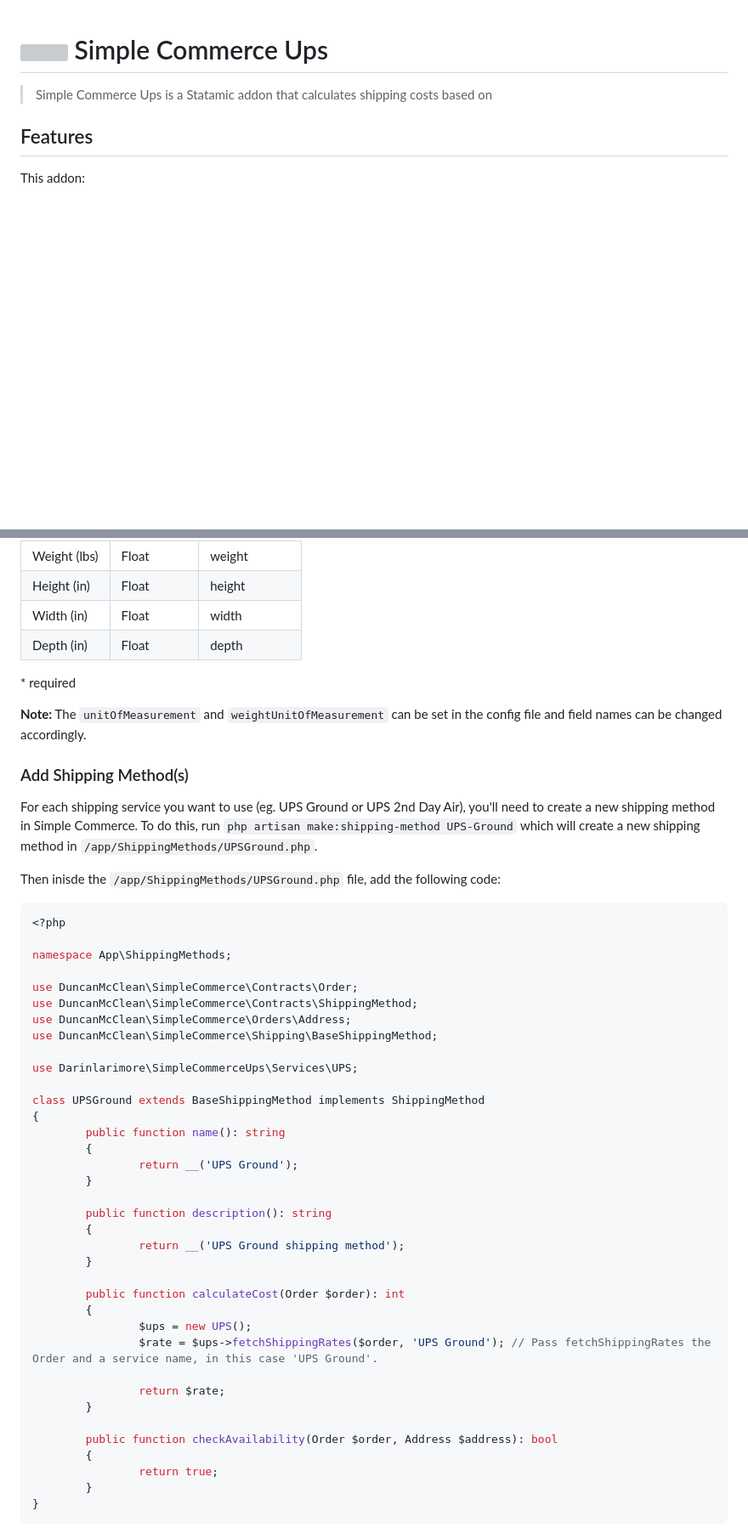
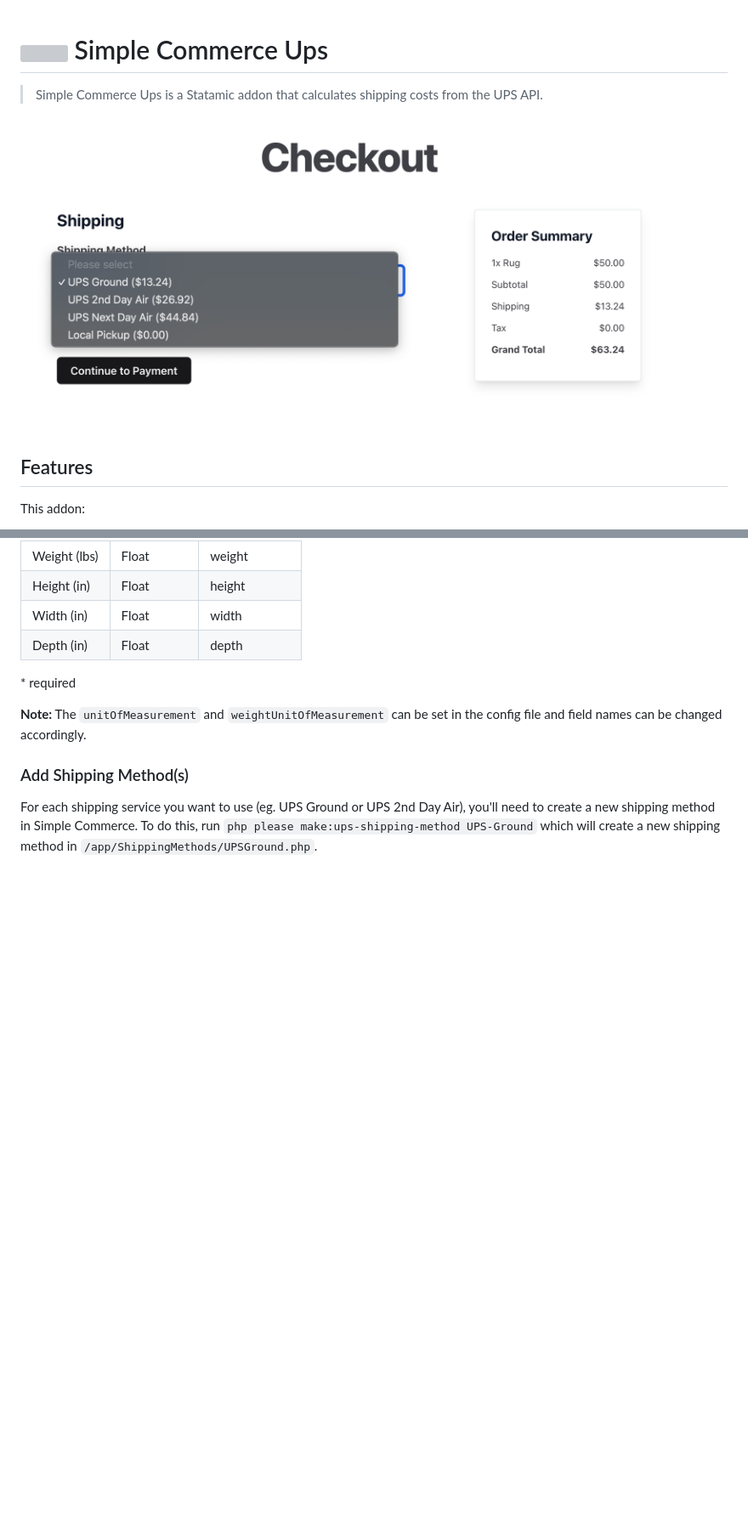
Before and after one commit to darinlarimore/simple-commerce-ups, a Markdown page: README.md, 2 parts joined by grey strips. Shown at 85% size. Drawn GitHub-style; pictures changed too: fig2.png (added); blank space fills up the shorter version; grey boxes are pictures that could not be loaded.

````diff
--- a/README.md
+++ b/README.md
@@ -1,6 +1,8 @@
 # <img src="src/icon.svg" height="20" width="20"> Simple Commerce Ups
 
-> Simple Commerce Ups is a Statamic addon that calculates shipping costs based on
+> Simple Commerce Ups is a Statamic addon that calculates shipping costs from the UPS API.
+
+<img src="fig2.png"  width="768">
 
 ## Features
 
@@ -46,45 +54,4 @@ In order for the packing algorhythm to work you must add fields for weight, heig
 
 ### Add Shipping Method(s)
 For each shipping service you want to use (eg. UPS Ground or UPS 2nd Day Air), you'll need to create a new shipping method in Simple Commerce. To do this,
-run `php artisan make:shipping-method UPS-Ground` which will create a new shipping method in `/app/ShippingMethods/UPSGround.php`.
-
-Then inisde the `/app/ShippingMethods/UPSGround.php` file, add the following code:
-
-```php
-<?php
-
-namespace App\ShippingMethods;
-
-use DuncanMcClean\SimpleCommerce\Contracts\Order;
-use DuncanMcClean\SimpleCommerce\Contracts\ShippingMethod;
-use DuncanMcClean\SimpleCommerce\Orders\Address;
-use DuncanMcClean\SimpleCommerce\Shipping\BaseShippingMethod;
-
-use Darinlarimore\SimpleCommerceUps\Services\UPS;
-
-class UPSGround extends BaseShippingMethod implements ShippingMethod
-{
-		public function name(): string
-		{
-				return __('UPS Ground');
-		}
-
-		public function description(): string
-		{
-				return __('UPS Ground shipping method');
-		}
-
-		public function calculateCost(Order $order): int
-		{
-				$ups = new UPS();
-				$rate = $ups->fetchShippingRates($order, 'UPS Ground'); // Pass fetchShippingRates the Order and a service name, in this case 'UPS Ground'.
-
-				return $rate;
-		}
-
-		public function checkAvailability(Order $order, Address $address): bool
-		{
-				return true;
-		}
-}
-```
+run `php please make:ups-shipping-method UPS-Ground` which will create a new shipping method in `/app/ShippingMethods/UPSGround.php`.
````
Also changed, not shown: other parts of README.md (+6 -0 lines), 4 other files.
